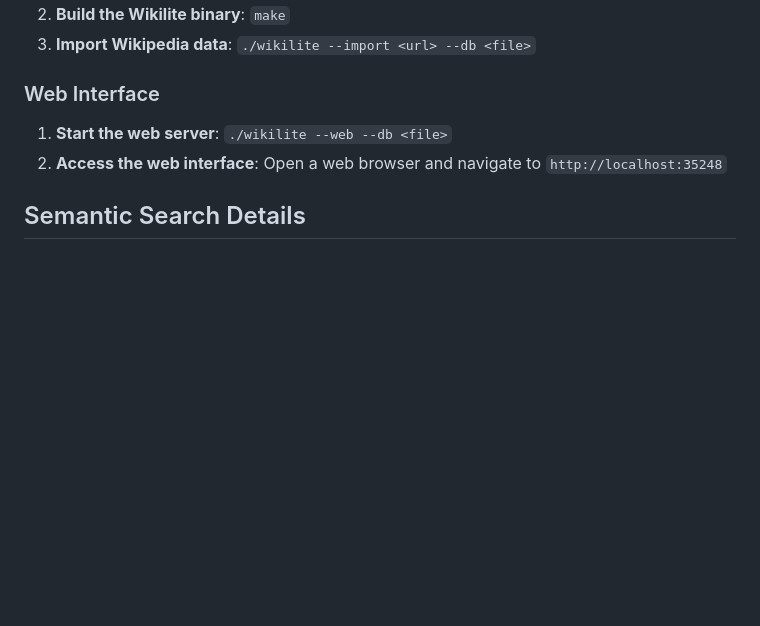
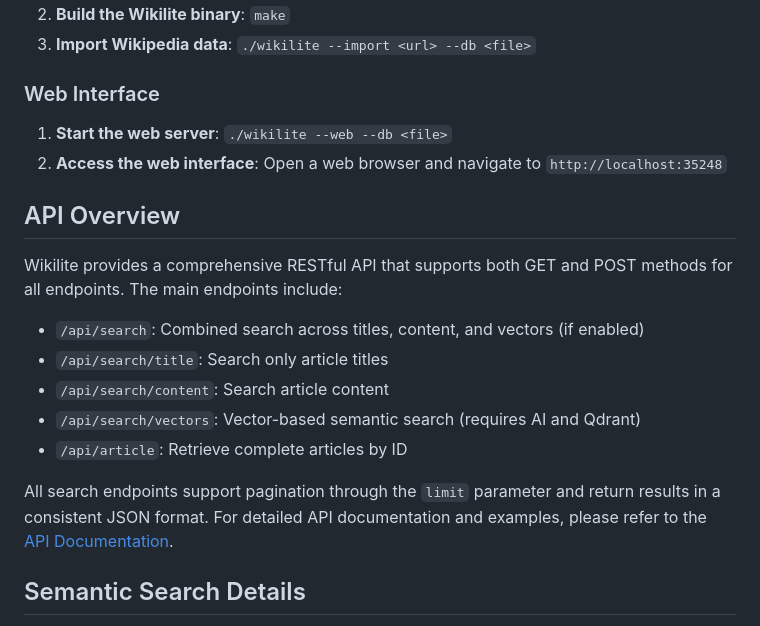
Before and after one commit to ubaldus/wikilite-test, a Markdown page: README.md, the part around the change. Drawn GitHub-style; blank space fills up the shorter version.

```diff
--- a/README.md
+++ b/README.md
@@ -22,6 +22,18 @@ Wikilite is a tool that allows you to create a local SQLite database of Wikipedi
 1.  **Start the web server**: `./wikilite --web --db <file>`
 2.  **Access the web interface**: Open a web browser and navigate to `http://localhost:35248`
 
+## API Overview
+
+Wikilite provides a comprehensive RESTful API that supports both GET and POST methods for all endpoints. The main endpoints include:
+
+* `/api/search`: Combined search across titles, content, and vectors (if enabled)
+* `/api/search/title`: Search only article titles
+* `/api/search/content`: Search article content
+* `/api/search/vectors`: Vector-based semantic search (requires AI and Qdrant)
+* `/api/article`: Retrieve complete articles by ID
+
+All search endpoints support pagination through the `limit` parameter and return results in a consistent JSON format. For detailed API documentation and examples, please refer to the [API Documentation](API.md).
+
 ## Semantic Search Details
 
 Wikilite utilizes text embeddings to power its semantic search capabilities. This means that instead of just looking for exact keyword matches (like FTS5 does), it searches for paragraphs that have a *similar meaning* to your query. This is particularly helpful in scenarios where:
```
